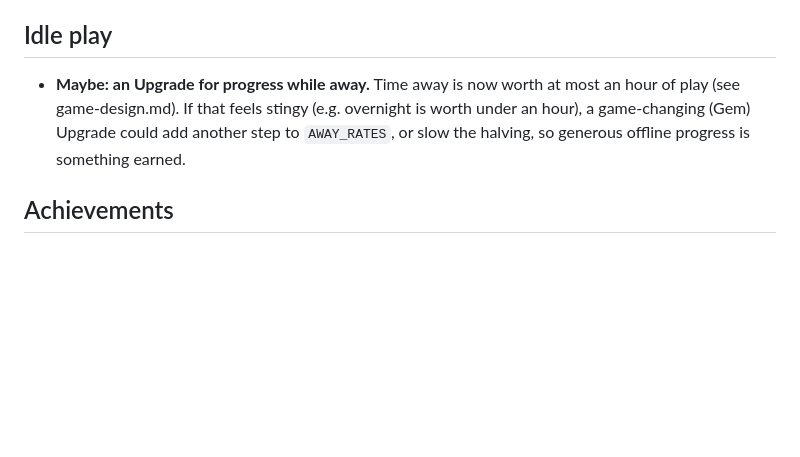
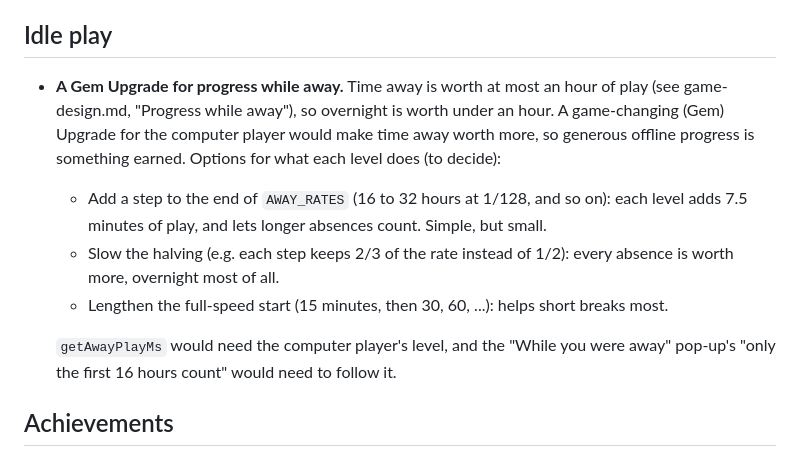
Before and after one commit to RHSeeger/blocks-game, a Markdown page: design/todo.md, the part around the change. Drawn GitHub-style; blank space fills up the shorter version.

Commit message:
todo gem upgrades for afk

```diff
--- a/design/todo.md
+++ b/design/todo.md
@@ -35,9 +35,18 @@ one type per file). Fix these as files are touched.
   tokens in `styles.css` also applied by a class or attribute, not only by the media query.
 
 ## Idle play
-- **Maybe: an Upgrade for progress while away.** Time away is now worth at most an hour of play (see game-design.md).
-  If that feels stingy (e.g. overnight is worth under an hour), a game-changing (Gem) Upgrade could add another step
-  to `AWAY_RATES`, or slow the halving, so generous offline progress is something earned.
+- **A Gem Upgrade for progress while away.** Time away is worth at most an hour of play (see game-design.md, "Progress
+  while away"), so overnight is worth under an hour. A game-changing (Gem) Upgrade for the computer player would make
+  time away worth more, so generous offline progress is something earned. Options for what each level does (to
+  decide):
+  - Add a step to the end of `AWAY_RATES` (16 to 32 hours at 1/128, and so on): each level adds 7.5 minutes of play,
+    and lets longer absences count. Simple, but small.
+  - Slow the halving (e.g. each step keeps 2/3 of the rate instead of 1/2): every absence is worth more, overnight
+    most of all.
+  - Lengthen the full-speed start (15 minutes, then 30, 60, ...): helps short breaks most.
+
+  `getAwayPlayMs` would need the computer player's level, and the "While you were away" pop-up's "only the first 16
+  hours count" would need to follow it.
 
 ## Achievements
 - **Decide which achievement unlocks x2 Blocks.** x2 Blocks is defined in `data/augmentations.ts`, but nothing unlocks
```
